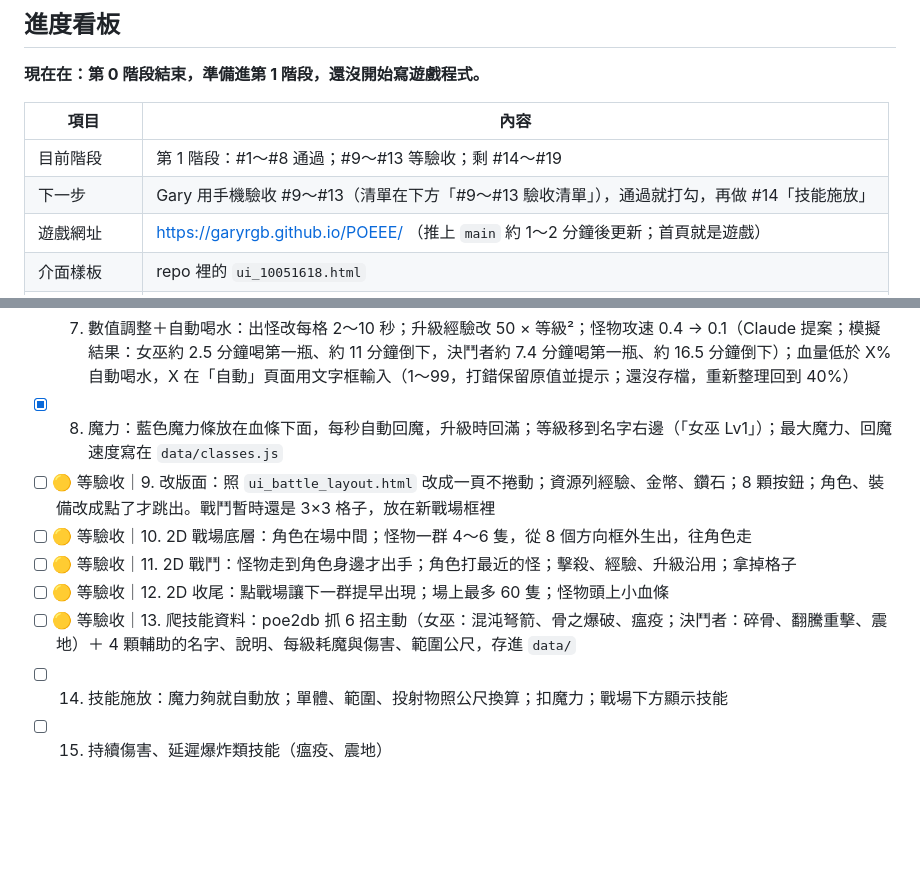
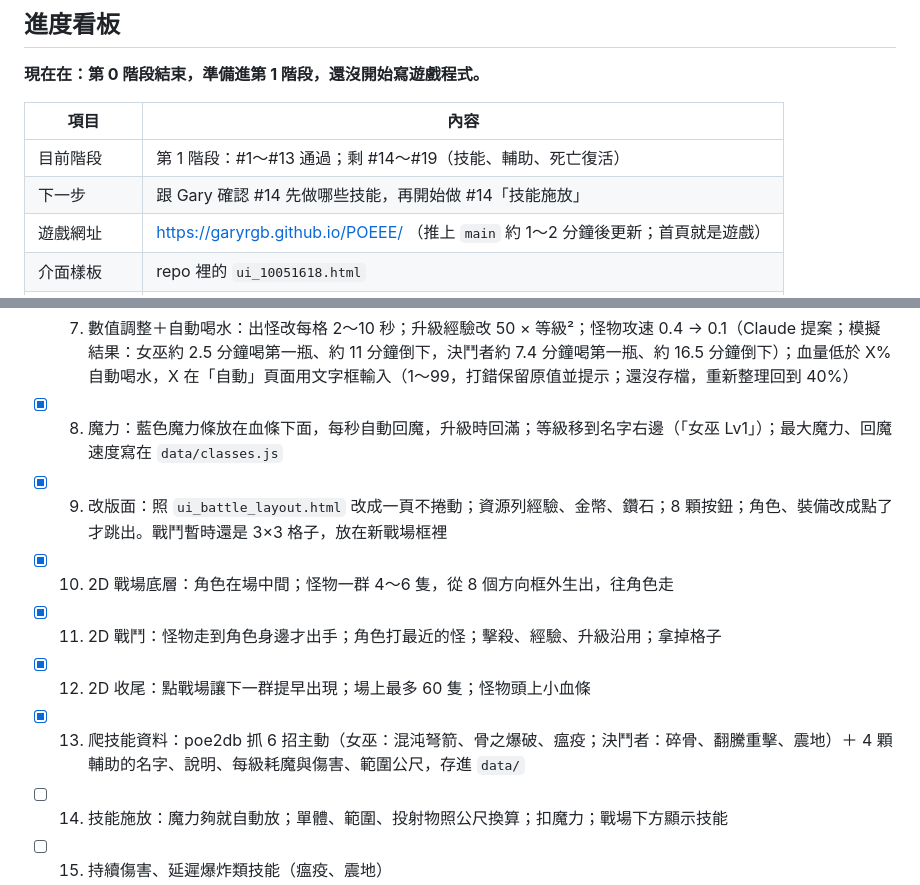
Before and after one commit to garyRGB/POEEE, a Markdown page: PLAN.md, 2 parts joined by grey strips. GitHub-like rendering; blank space fills up the shorter version.

Commit message:
PLAN.md：#9～#13 驗收通過
Co-Authored-By: Claude Opus 5.5 <noreply@anthropic.com>
Claude-Session: https://claude.ai/code/session_01HkifTMJACxQoZMA9Fb3wxZ

```diff
--- a/PLAN.md
+++ b/PLAN.md
@@ -10,8 +10,8 @@
 
 | 項目 | 內容 |
 | --- | --- |
-| 目前階段 | 第 1 階段：#1～#8 通過；#9～#13 等驗收；剩 #14～#19 |
-| 下一步 | Gary 用手機驗收 #9～#13（清單在下方「#9～#13 驗收清單」），通過就打勾，再做 #14「技能施放」 |
+| 目前階段 | 第 1 階段：#1～#13 通過；剩 #14～#19（技能、輔助、死亡復活） |
+| 下一步 | 跟 Gary 確認 #14 先做哪些技能，再開始做 #14「技能施放」 |
 | 遊戲網址 | https://garyrgb.github.io/POEEE/ （推上 `main` 約 1～2 分鐘後更新；首頁就是遊戲） |
 | 介面樣板 | repo 裡的 `ui_10051618.html` |
 | GitHub repo | https://github.com/garyRGB/POEEE （公開） |
@@ -32,11 +32,11 @@
 - [x] 6. 點擊加速：點戰鬥框一下，所有空格的倒數一起減少（每下減多少寫在資料檔，預設 0.5 秒，倒到 0 就出怪）
 - [x] 7. 數值調整＋自動喝水：出怪改每格 2～10 秒；升級經驗改 50 × 等級²；怪物攻速 0.4 → 0.1（Claude 提案；模擬結果：女巫約 2.5 分鐘喝第一瓶、約 11 分鐘倒下，決鬥者約 7.4 分鐘喝第一瓶、約 16.5 分鐘倒下）；血量低於 X% 自動喝水，X 在「自動」頁面用文字框輸入（1～99，打錯保留原值並提示；還沒存檔，重新整理回到 40%）
 - [x] 8. 魔力：藍色魔力條放在血條下面，每秒自動回魔，升級時回滿；等級移到名字右邊（「女巫 Lv1」）；最大魔力、回魔速度寫在 `data/classes.js`
-- [ ] 🟡 等驗收｜9. 改版面：照 `ui_battle_layout.html` 改成一頁不捲動；資源列經驗、金幣、鑽石；8 顆按鈕；角色、裝備改成點了才跳出。戰鬥暫時還是 3×3 格子，放在新戰場框裡
-- [ ] 🟡 等驗收｜10. 2D 戰場底層：角色在場中間；怪物一群 4～6 隻，從 8 個方向框外生出，往角色走
-- [ ] 🟡 等驗收｜11. 2D 戰鬥：怪物走到角色身邊才出手；角色打最近的怪；擊殺、經驗、升級沿用；拿掉格子
-- [ ] 🟡 等驗收｜12. 2D 收尾：點戰場讓下一群提早出現；場上最多 60 隻；怪物頭上小血條
-- [ ] 🟡 等驗收｜13. 爬技能資料：poe2db 抓 6 招主動（女巫：混沌弩箭、骨之爆破、瘟疫；決鬥者：碎骨、翻騰重擊、震地）＋ 4 顆輔助的名字、說明、每級耗魔與傷害、範圍公尺，存進 `data/`
+- [x] 9. 改版面：照 `ui_battle_layout.html` 改成一頁不捲動；資源列經驗、金幣、鑽石；8 顆按鈕；角色、裝備改成點了才跳出。戰鬥暫時還是 3×3 格子，放在新戰場框裡
+- [x] 10. 2D 戰場底層：角色在場中間；怪物一群 4～6 隻，從 8 個方向框外生出，往角色走
+- [x] 11. 2D 戰鬥：怪物走到角色身邊才出手；角色打最近的怪；擊殺、經驗、升級沿用；拿掉格子
+- [x] 12. 2D 收尾：點戰場讓下一群提早出現；場上最多 60 隻；怪物頭上小血條
+- [x] 13. 爬技能資料：poe2db 抓 6 招主動（女巫：混沌弩箭、骨之爆破、瘟疫；決鬥者：碎骨、翻騰重擊、震地）＋ 4 顆輔助的名字、說明、每級耗魔與傷害、範圍公尺，存進 `data/`
 - [ ] 14. 技能施放：魔力夠就自動放；單體、範圍、投射物照公尺換算；扣魔力；戰場下方顯示技能
 - [ ] 15. 持續傷害、延遲爆炸類技能（瘟疫、震地）
 - [ ] 16. 輔助寶石插槽：每招 2 槽，在「角色」頁插拔；連鎖、多重射擊、集中範圍、附加傷害照 poe2db 生效
```
